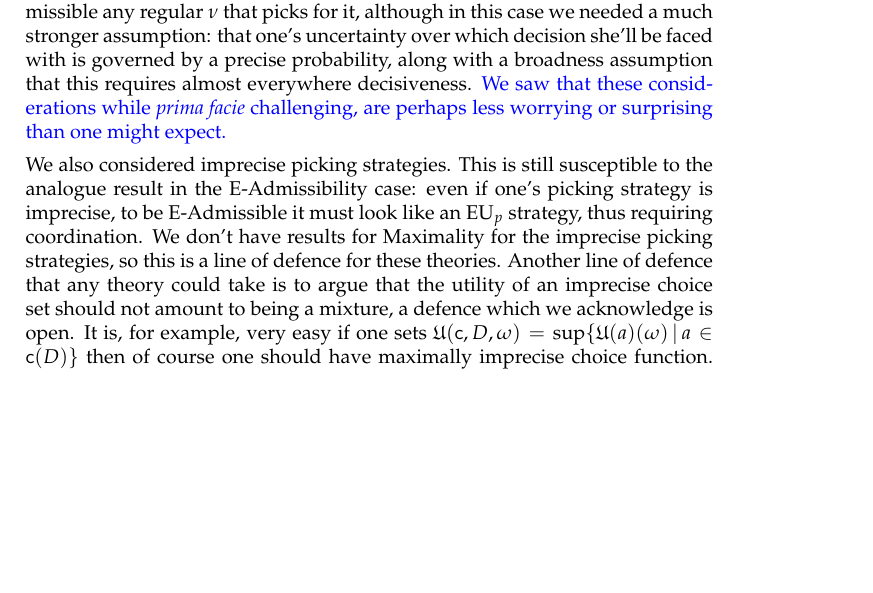
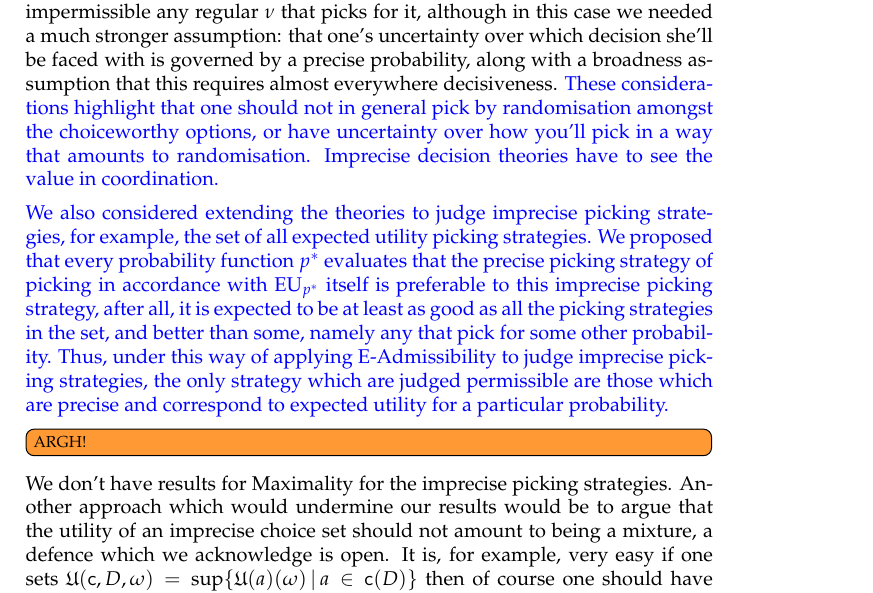
Before and after one commit to jpkonek/choosing-paper, a LaTeX document (choosing-how-to-choose-20d.tex): part of page 29 of 39 before the commit and part of page 29 of 40 after it, cut so that both start at the same text, the shorter picture padded with empty space. Compiled offline with pdfLaTeX.

Commit message:
imprecise picking in conclusion

```diff
--- a/choosing-how-to-choose-20d.tex
+++ b/choosing-how-to-choose-20d.tex
@@ -1930,12 +1930,22 @@ In \cref{sect:e-admiss} we observed that E-Admissibility and Maximility aren't v
 
 In \cref{sect:nu} we reevaluated what we are judging and instead proposed evaluating not the deterministic picking strategies compatible with the recommendations of the decision theory but instead using probabilistic picking strategies. This might be because you are using a randomisation process, or just that you have uncertainty about how you'll pick which is governed by a precise probability, or simply that how we judge the utility of a choice rule should be given by a mixture of the utilities of the actions that are not ruled out.
 We noted that all our previous results generalised to this setting and moreover, that the situation became worse for the imprecise decision theories. E-Admissibility now judges as impermissible any regular $\nu$ which picks for it, as it no longer looks like $\EU_p$ for any $p$, at least given some mild assumptions on the credal set.
-For Maximality, we were able to show something similar, that it deems impermissible any regular $\nu$ that picks for it, although in this case we needed a much stronger assumption: that one's uncertainty over which decision she'll be faced with is governed by a precise probability, along with a broadness assumption that this requires almost everywhere decisiveness. {\color{blue} We saw that these considerations while \textit{prima facie} challenging, are perhaps less worrying or surprising than one might expect.}
-
+For Maximality, we were able to show something similar, that it deems impermissible any regular $\nu$ that picks for it, although in this case we needed a much stronger assumption: that one's uncertainty over which decision she'll be faced with is governed by a precise probability, along with a broadness assumption that this requires almost everywhere decisiveness. {\color{blue}
+	These considerations highlight that one should not in general pick by randomisation amongst the choiceworthy options, or have uncertainty over how you'll pick in a way that amounts to randomisation. Imprecise decision theories have to see the value in coordination.
+%What these considerations highlight is the general
+%We saw that these considerations while \textit{prima facie} challenging, are perhaps less worrying or surprising than one might expect.
+%Since these theories require one to pick in accordance with expected utility theory for some probability, one might try to extend the analysis to use E-Admissibility itself to judge this set of picking strategies. And, at least under our particular way of spelling this out, we obtain a similar challenge: since each probability function $p^*$ thinks you should pick in accordance with $\EU_{p^*}$, they agree that the set of all $\EU_p$ strategies is at least as bad as an alternative set, and some precisification is better.
+}
+
+{\color{blue}
+	We also considered extending the theories to judge imprecise picking strategies, for example, the set of all expected utility picking strategies. We proposed that every probability function $p^*$ evaluates that the precise picking strategy of picking in accordance with $\EU_{p^*}$ itself is preferable to this imprecise picking strategy, after all, it is expected to be at least as good as all the picking strategies in the set, and better than some, namely any that pick for some other probability. Thus, under this way of applying E-Admissibility to judge imprecise picking strategies, the only strategy which are judged permissible are those which are precise and correspond to expected utility for a particular probability. \todoinfo{ARGH!}
+}
+%
 %We understand this as a result that these decision theories for imprecise probability do not judge themselves to be optimal.
 %So if this is how we ask an imprecise decision theory to judge itself, they rule themselves out as impermissible.
-We also considered imprecise picking strategies. This is still susceptible to the analogue result in the E-Admissibility case: even if one's picking strategy is imprecise, to be E-Admissible it must look like an $\EU_p$ strategy, thus requiring coordination. We don't have results for Maximality for the imprecise picking strategies, so this is a line of defence for these theories.
-Another line of defence that any theory could take is to argue that the utility of an imprecise choice set should not amount to being a mixture, a defence which we acknowledge is open. It is, for example, very easy if one sets $\U(\c,D,\omega)=\sup\{\U(a)(\omega)\given a\in\c(D)\}$ then of course one should have maximally imprecise choice function. But motivating and justifying any such analysis remains an important task.
+%We also considered imprecise picking strategies. This is still susceptible to the analogue result in the E-Admissibility case: even if one's picking strategy is imprecise, to be E-Admissible it must look like an $\EU_p$ strategy, thus requiring coordination.
+We don't have results for Maximality for the imprecise picking strategies.
+Another approach which would undermine our results would be to argue that the utility of an imprecise choice set should not amount to being a mixture, a defence which we acknowledge is open. It is, for example, very easy if one sets $\U(\c,D,\omega)=\sup\{\U(a)(\omega)\given a\in\c(D)\}$ then of course one should have maximally imprecise choice function. But motivating and justifying any such analysis remains an important task.
 %
 %{\color{violet}Some defences might be given by, for example, considering imprecise picking strategies, or ways of picking that don't amount to randomisation or mixtures but track the good options somehow. Whilst we acknowledge these defences, they are harder to implement than mixing and would like further analysis and motivation.
 %}
```
